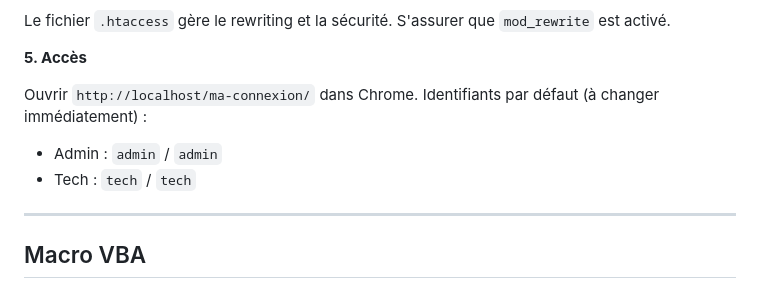
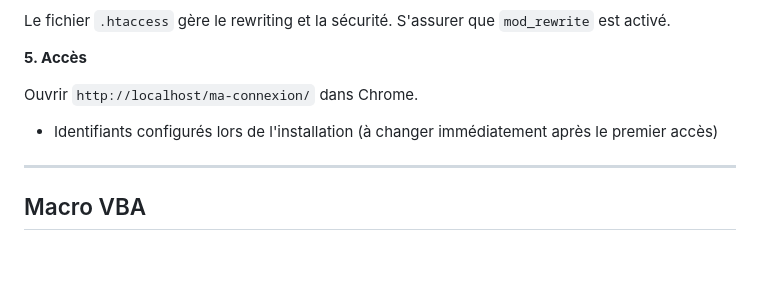
Before and after one commit to Clement-Esnault/Ma_Connexion_France_Travail, a Markdown page: README.md, the part around the change. Drawn GitHub-style; blank space fills up the shorter version.

Commit message:
docs: masquer les identifiants par défaut dans le README

```diff
--- a/README.md
+++ b/README.md
@@ -158,10 +158,7 @@ Le fichier `.htaccess` gère le rewriting et la sécurité. S'assurer que `mod_r
 **5. Accès**
 
 Ouvrir `http://localhost/ma-connexion/` dans Chrome.
-Identifiants par défaut (à changer immédiatement) :
-- Admin : `admin` / `admin`
-- Tech : `tech` / `tech`
-
+- Identifiants configurés lors de l'installation (à changer immédiatement après le premier accès)
 ---
 
 ## Macro VBA
```
